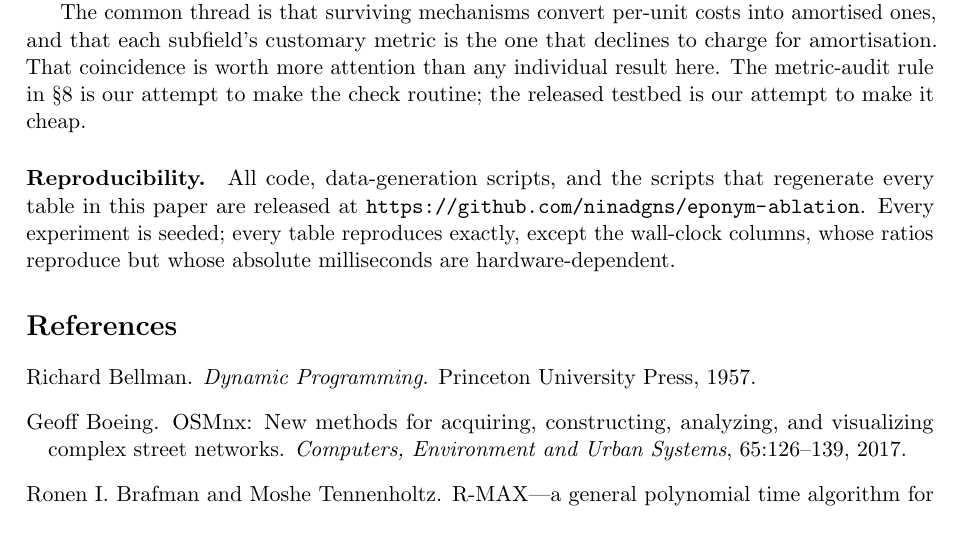
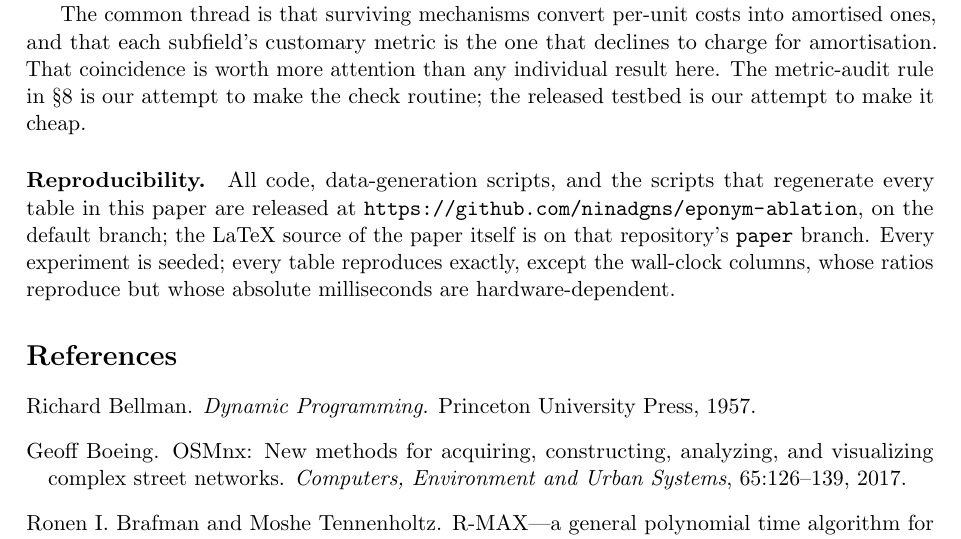
Before and after one commit to ninadgns/eponym-ablation, a LaTeX paper (paper/main.tex): part of page 21 of 25, cut so that both start at the same text. Compiled offline with pdfLaTeX.

Commit message:
docs: reflect the branch split in the paper and the submission notes
The reproducibility note pointed at the repository without saying which
branch holds what. Since the LaTeX moved off the default branch, a reader
who follows the URL looking for the source finds code and repro/ instead
and has no way to know the source exists. Name both locations.

The submission checklist still told the reader to make the repository
public; that is done, and a checklist item that has already happened is
worse than no item, because it makes the reader doubt the rest of the
list. The gh invocation it recommended also does not parse on gh 2.46 —
--accept-visibility-change-consequences is not a flag there.

Rebuilt: 25 pages, no undefined references, main.bbl unchanged.

Co-Authored-By: Claude Opus 4.8 (1M context) <noreply@anthropic.com>

```diff
--- a/paper/main.tex
+++ b/paper/main.tex
@@ -1044,7 +1044,8 @@ to make it cheap.
 
 \paragraph{Reproducibility.} All code, data-generation scripts, and the scripts that regenerate
 every table in this paper are released at
-\url{https://github.com/ninadgns/eponym-ablation}. Every experiment is seeded; every table
+\url{https://github.com/ninadgns/eponym-ablation}, on the default branch; the LaTeX source of the
+paper itself is on that repository's \texttt{paper} branch. Every experiment is seeded; every table
 reproduces exactly, except the wall-clock columns, whose ratios reproduce but whose absolute
 milliseconds are hardware-dependent.
 
```
Also changed, not shown: paper/submission/README.md.
